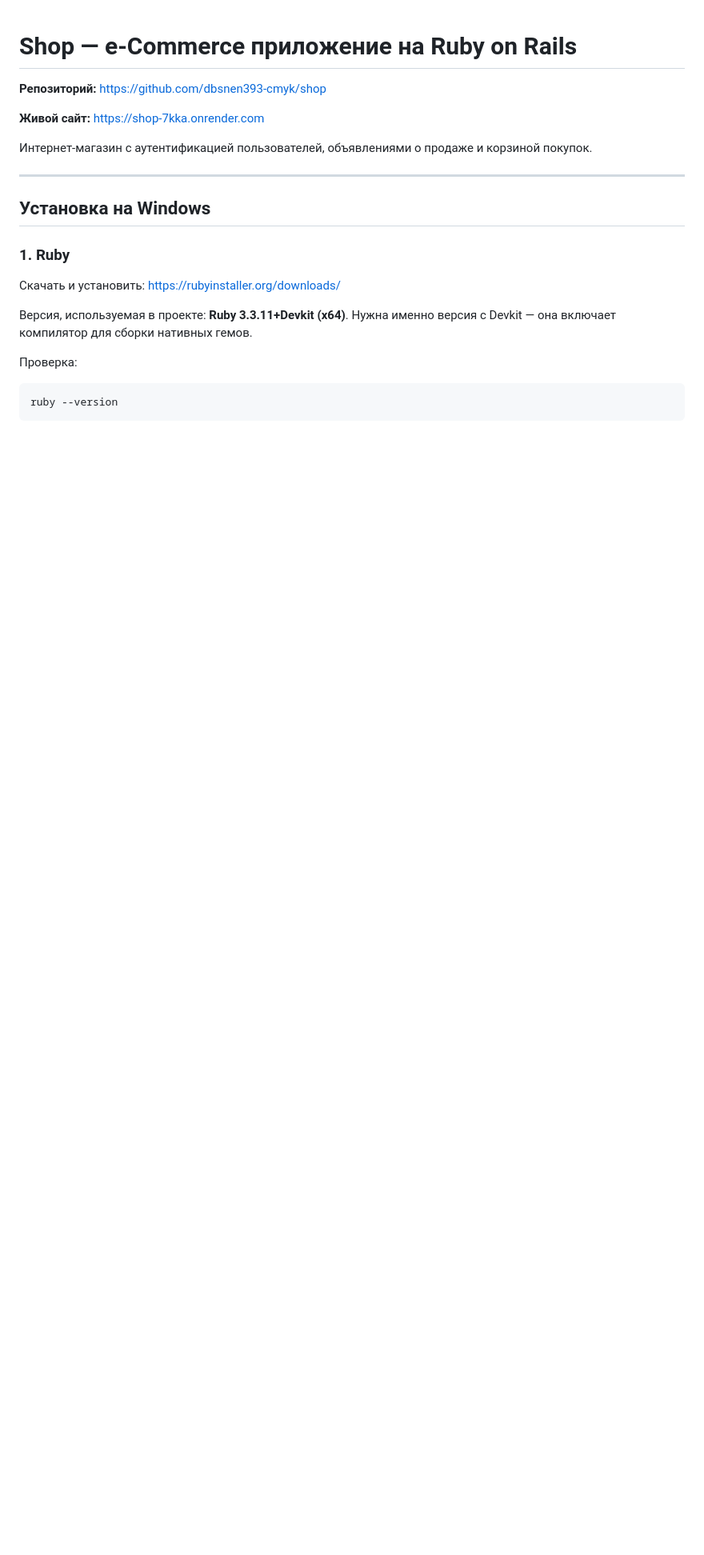
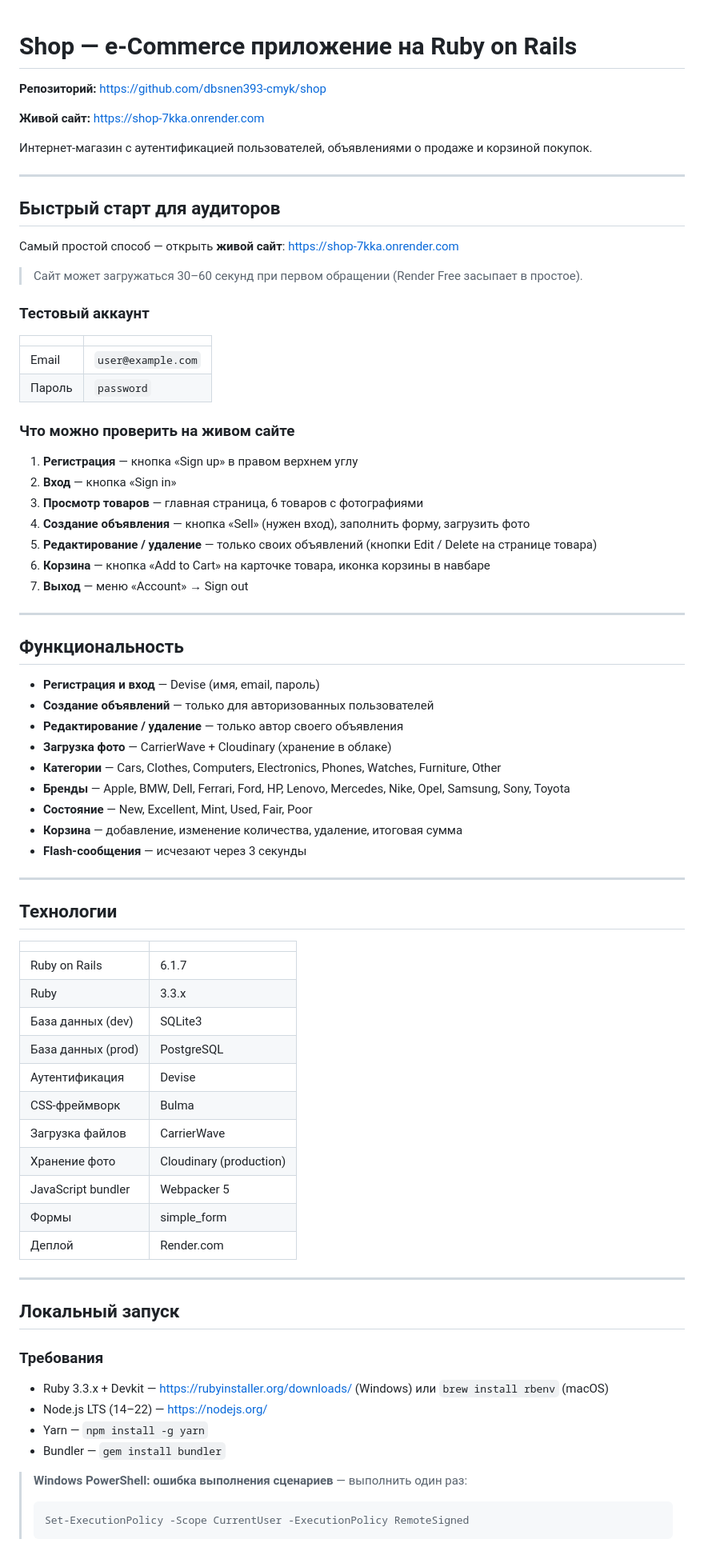
Before and after one commit to dbsnen393-cmyk/shop, a Markdown page: README.md, the part around one of its changes. Shown at 80% size. Rendered like a GitHub page; blank space fills up the shorter version.

Commit message:
Update README with auditor guide and live site info

````diff
--- a/README.md
+++ b/README.md
@@ -8,15 +8,74 @@
 
 ---
 
+## Быстрый старт для аудиторов
 
-## Установка на Windows
+Самый простой способ — открыть **живой сайт**: https://shop-7kka.onrender.com
 
-### 1. Ruby
+> Сайт может загружаться 30–60 секунд при первом обращении (Render Free засыпает в простое).
 
-Скачать и установить: https://rubyinstaller.org/downloads/
+### Тестовый аккаунт
 
-Версия, используемая в проекте: **Ruby 3.3.11+Devkit (x64)**. Нужна именно версия с Devkit — она включает компилятор для сборки нативных гемов.
+| | |
+|---|---|
+| Email | `user@example.com` |
+| Пароль | `password` |
 
-Проверка:
-```
-ruby --version
+### Что можно проверить на живом сайте
+
+1. **Регистрация** — кнопка «Sign up» в правом верхнем углу
+2. **Вход** — кнопка «Sign in»
+3. **Просмотр товаров** — главная страница, 6 товаров с фотографиями
+4. **Создание объявления** — кнопка «Sell» (нужен вход), заполнить форму, загрузить фото
+5. **Редактирование / удаление** — только своих объявлений (кнопки Edit / Delete на странице товара)
+6. **Корзина** — кнопка «Add to Cart» на карточке товара, иконка корзины в навбаре
+7. **Выход** — меню «Account» → Sign out
+
+---
+
+## Функциональность
+
+- **Регистрация и вход** — Devise (имя, email, пароль)
+- **Создание объявлений** — только для авторизованных пользователей
+- **Редактирование / удаление** — только автор своего объявления
+- **Загрузка фото** — CarrierWave + Cloudinary (хранение в облаке)
+- **Категории** — Cars, Clothes, Computers, Electronics, Phones, Watches, Furniture, Other
+- **Бренды** — Apple, BMW, Dell, Ferrari, Ford, HP, Lenovo, Mercedes, Nike, Opel, Samsung, Sony, Toyota
+- **Состояние** — New, Excellent, Mint, Used, Fair, Poor
+- **Корзина** — добавление, изменение количества, удаление, итоговая сумма
+- **Flash-сообщения** — исчезают через 3 секунды
+
+---
+
+## Технологии
+
+| | |
+|---|---|
+| Ruby on Rails | 6.1.7 |
+| Ruby | 3.3.x |
+| База данных (dev) | SQLite3 |
+| База данных (prod) | PostgreSQL |
+| Аутентификация | Devise |
+| CSS-фреймворк | Bulma |
+| Загрузка файлов | CarrierWave |
+| Хранение фото | Cloudinary (production) |
+| JavaScript bundler | Webpacker 5 |
+| Формы | simple_form |
+| Деплой | Render.com |
+
+---
+
+## Локальный запуск
+
+### Требования
+
+- Ruby 3.3.x + Devkit — https://rubyinstaller.org/downloads/ (Windows) или `brew install rbenv` (macOS)
+- Node.js LTS (14–22) — https://nodejs.org/
+- Yarn — `npm install -g yarn`
+- Bundler — `gem install bundler`
+
+> **Windows PowerShell: ошибка выполнения сценариев** — выполнить один раз:
+> ```powershell
+> Set-ExecutionPolicy -Scope CurrentUser -ExecutionPolicy RemoteSigned
+> ```
+
````
Also changed, not shown: other parts of README.md (+21 -214 lines).
